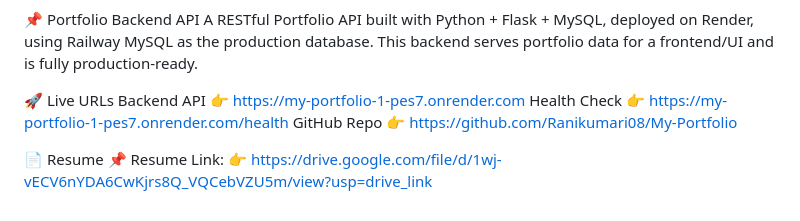
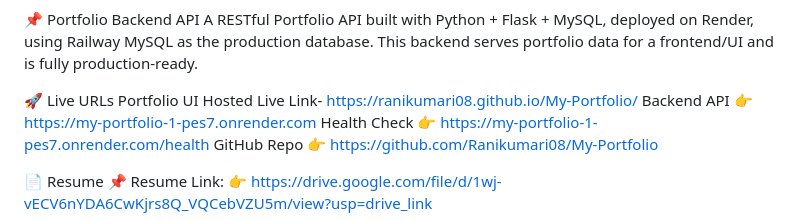
Before and after one commit to Ranikumari08/My-Portfolio, a Markdown page: README.md, the part around the change. Drawn GitHub-style.

```diff
--- a/README.md
+++ b/README.md
@@ -3,6 +3,7 @@ A RESTful Portfolio API built with Python + Flask + MySQL, deployed on Render, u
 This backend serves portfolio data for a frontend/UI and is fully production-ready.
 
 🚀 Live URLs
+Portfolio UI Hosted Live Link- https://ranikumari08.github.io/My-Portfolio/
 Backend API
 👉 https://my-portfolio-1-pes7.onrender.com
 Health Check
```
